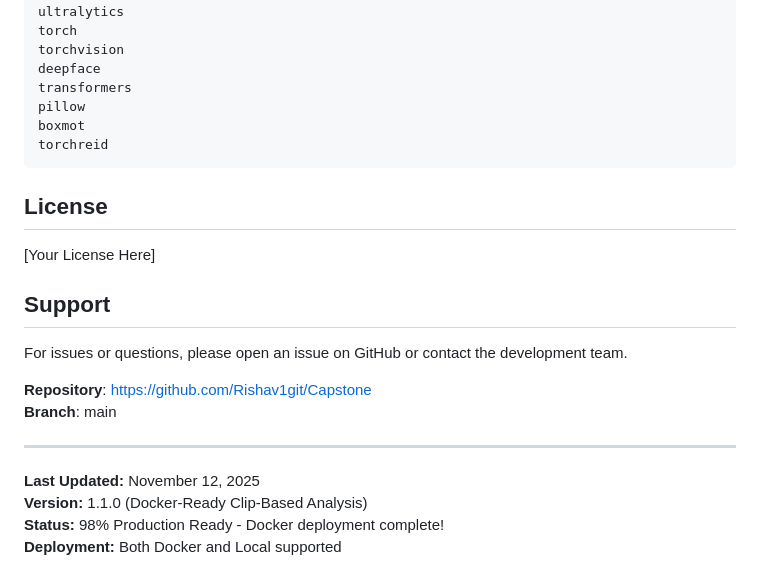
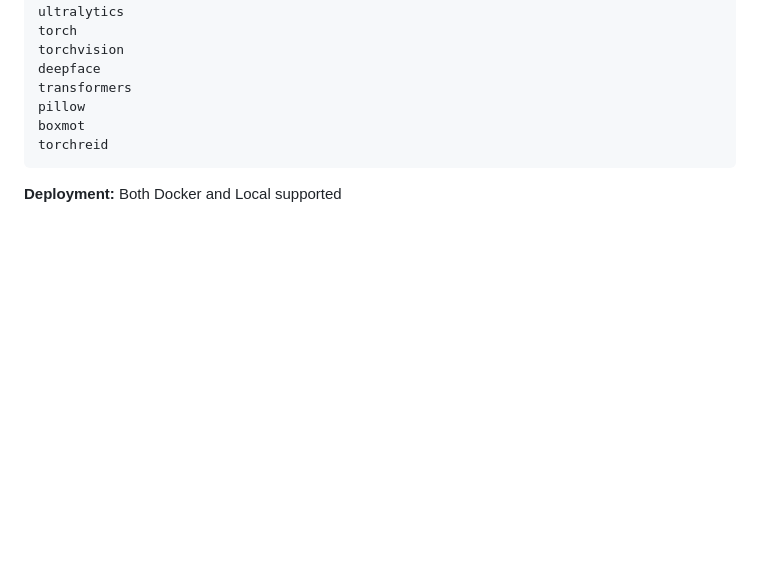
Before and after one commit to mir-netizen/Integrated-AI-System-for-Crime-Detection, a Markdown page: README.md, the part around the change. GitHub-like rendering; blank space fills up the shorter version.

````diff
--- a/README.md
+++ b/README.md
@@ -763,20 +763,4 @@ boxmot
 torchreid
 ```
 
-## License
-
-[Your License Here]
-
-## Support
-
-For issues or questions, please open an issue on GitHub or contact the development team.
-
-**Repository**: https://github.com/Rishav1git/Capstone
-**Branch**: main
-
----
-
-**Last Updated:** November 12, 2025
-**Version:** 1.1.0 (Docker-Ready Clip-Based Analysis)
-**Status:** 98% Production Ready - Docker deployment complete!
 **Deployment:** Both Docker and Local supported
````
